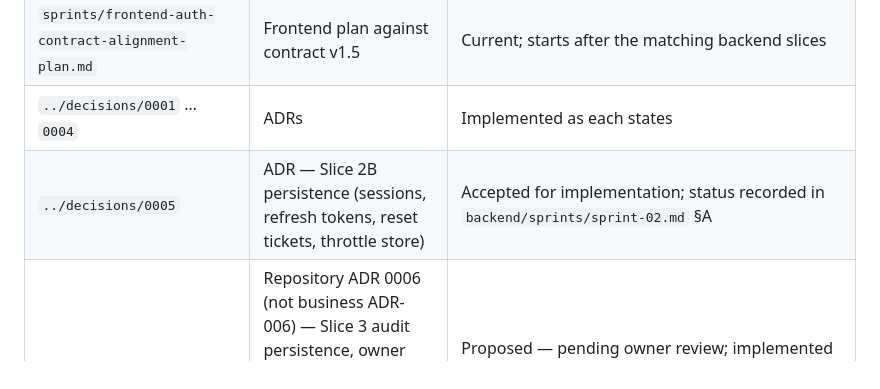
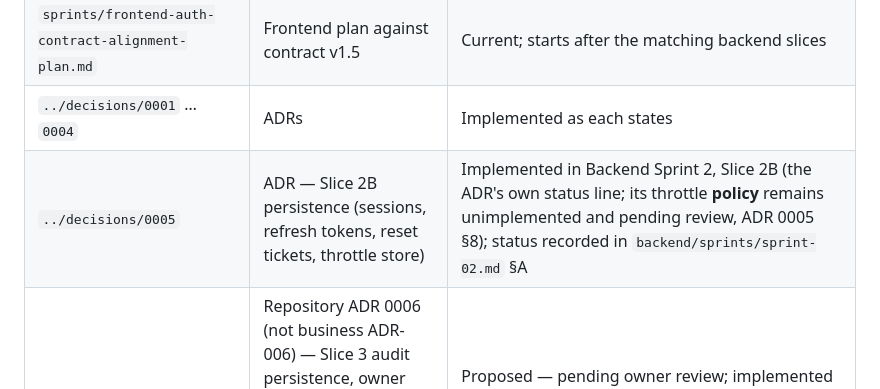
Before and after one commit to kamelibrahiim/Contractra, a Markdown page: docs/implementation/README.md, the part around the change. GitHub-like rendering.

Commit message:
docs: clarify implementation status and credential storage

```diff
--- a/docs/implementation/README.md
+++ b/docs/implementation/README.md
@@ -26,7 +26,7 @@ A newer file date never decides precedence by itself (same rule as the index).
 | `sprints/frontend-auth-and-users-plan.md` | Frontend plan (mock-first) | History; superseded by the contract (banner) |
 | `sprints/frontend-auth-contract-alignment-plan.md` | Frontend plan against contract v1.5 | Current; starts after the matching backend slices |
 | `../decisions/0001` … `0004` | ADRs | Implemented as each states |
-| `../decisions/0005` | ADR — Slice 2B persistence (sessions, refresh tokens, reset tickets, throttle store) | Accepted for implementation; status recorded in `backend/sprints/sprint-02.md` §A |
+| `../decisions/0005` | ADR — Slice 2B persistence (sessions, refresh tokens, reset tickets, throttle store) | Implemented in Backend Sprint 2, Slice 2B (the ADR's own status line; its throttle **policy** remains unimplemented and pending review, ADR 0005 §8); status recorded in `backend/sprints/sprint-02.md` §A |
 | `../decisions/0006` | Repository ADR 0006 (not business ADR-006) — Slice 3 audit persistence, owner decisions R46–R47 and those of 2026-10-19, Audit Completion slice and Gates A and B | Proposed — pending owner review; implemented in `50832d1` and `d5c4c26` (status recorded in `backend/sprints/sprint-02.md` §A) |
 
 **Two files are called `sprint-01.md`**: the one under `backend/sprints/` is the backend sprint, the one under `sprints/` is the frontend sprint. Always cite the full path.
```
Also changed, not shown: docs/decisions/0001-party-identity-persistence.md (+2 -0 lines), 1 other file.
